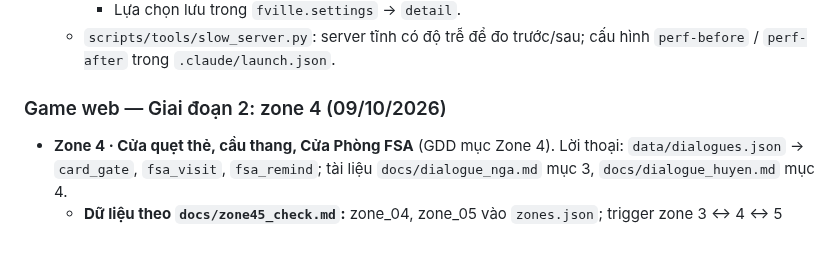
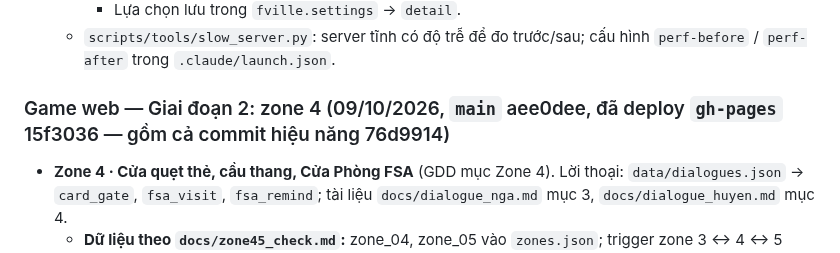
Before and after one commit to thanhdo257205/fville-onboard, a Markdown page: docs/PROGRESS.md, the part around the change. Drawn GitHub-style.

Commit message:
PROGRESS: đã deploy gh-pages 15f3036 (zone 4 + hiệu năng)
Co-Authored-By: Claude Opus 5.5 <noreply@anthropic.com>
Claude-Session: https://claude.ai/code/session_01XcPM2HGhhjskwm5mKgfno8

```diff
--- a/docs/PROGRESS.md
+++ b/docs/PROGRESS.md
@@ -155,7 +155,7 @@ Quy ước: cuối mỗi lần làm việc cập nhật file này, commit và pu
   - `scripts/tools/slow_server.py`: server tĩnh có độ trễ để đo trước/sau; cấu hình `perf-before` / `perf-after` trong
     `.claude/launch.json`.
 
-### Game web — Giai đoạn 2: zone 4 (09/10/2026)
+### Game web — Giai đoạn 2: zone 4 (09/10/2026, `main` aee0dee, đã deploy `gh-pages` 15f3036 — gồm cả commit hiệu năng 76d9914)
 - **Zone 4 · Cửa quẹt thẻ, cầu thang, Cửa Phòng FSA** (GDD mục Zone 4). Lời thoại: `data/dialogues.json` → `card_gate`,
   `fsa_visit`, `fsa_remind`; tài liệu `docs/dialogue_nga.md` mục 3, `docs/dialogue_huyen.md` mục 4.
   - **Dữ liệu theo `docs/zone45_check.md`:** zone_04, zone_05 vào `zones.json`; trigger zone 3 ↔ 4 ↔ 5 (zone 4 → 5 cần
```
